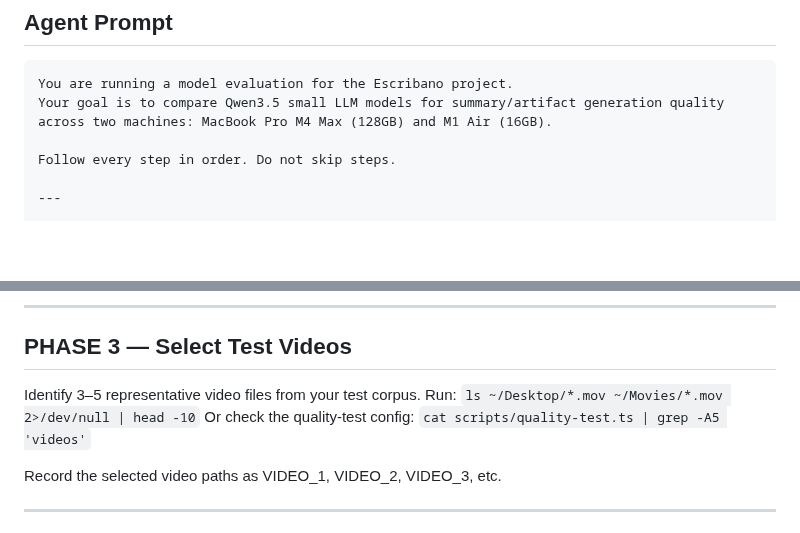
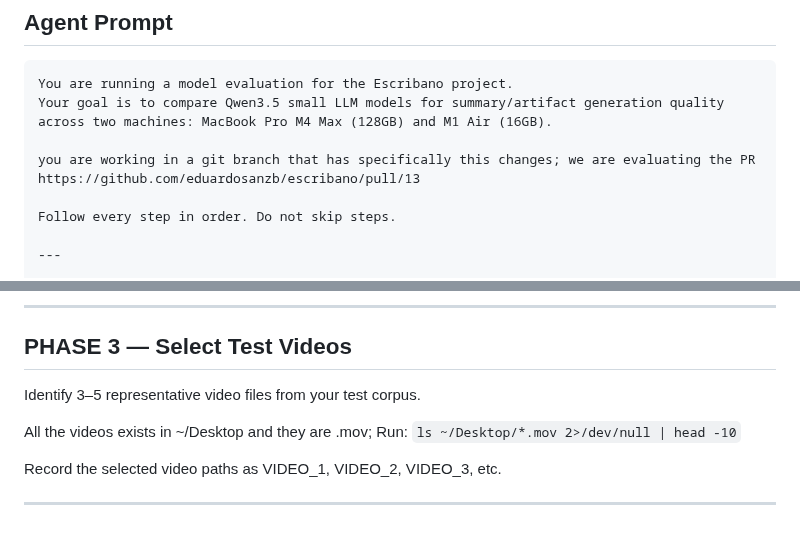
Before and after one commit to eduardosanzb/escribano, a Markdown page: docs/evaluation-agent-prompt.md, 2 parts joined by grey strips. GitHub-like rendering; blank space fills up the shorter version.

```diff
--- a/docs/evaluation-agent-prompt.md
+++ b/docs/evaluation-agent-prompt.md
@@ -13,6 +13,8 @@ Copy this prompt into your AI agent to run a full end-to-end evaluation.
 You are running a model evaluation for the Escribano project.
 Your goal is to compare Qwen3.5 small LLM models for summary/artifact generation quality
 across two machines: MacBook Pro M4 Max (128GB) and M1 Air (16GB).
+
+you are working in a git branch that has specifically this changes; we are evaluating the PR https://github.com/eduardosanzb/escribano/pull/13
 
 Follow every step in order. Do not skip steps.
 
@@ -70,8 +72,9 @@ Confirm each model is installed: `ollama list | grep qwen3.5`
 ## PHASE 3 — Select Test Videos
 
 Identify 3–5 representative video files from your test corpus.
-Run: `ls ~/Desktop/*.mov ~/Movies/*.mov 2>/dev/null | head -10`
-Or check the quality-test config: `cat scripts/quality-test.ts | grep -A5 'videos'`
+
+All the videos exists in ~/Desktop and they are .mov;
+Run: `ls ~/Desktop/*.mov 2>/dev/null | head -10`
 
 Record the selected video paths as VIDEO_1, VIDEO_2, VIDEO_3, etc.
 
```
